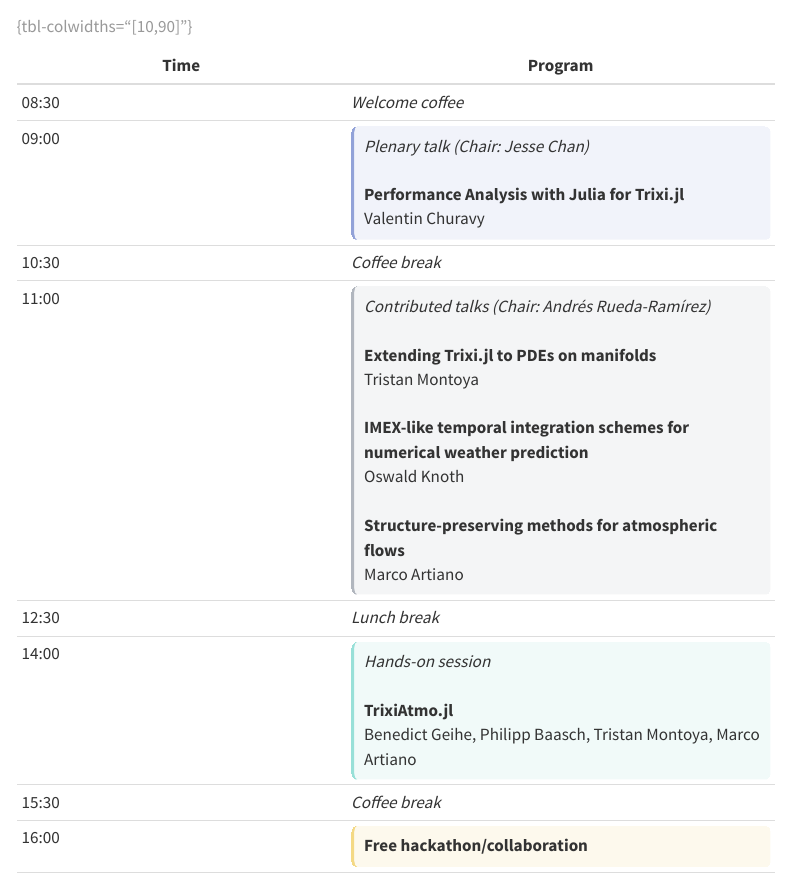
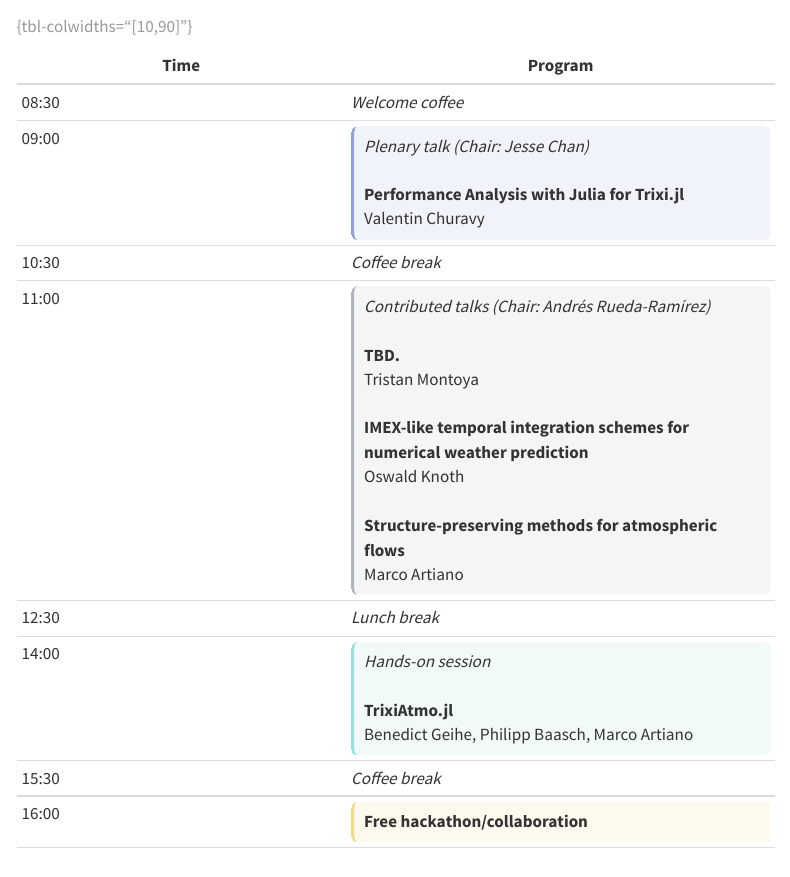
Before and after one commit to trixi-framework/trudi-2026, a Quarto document (website/program.qmd): the page in a window 1100 px wide, from 1310 px down. Rendered offline with R 4.5, knitr and Pandoc in place of Quarto, with nearby package versions; menus at the side of the page are left out.

Commit message:
Update program

```diff
--- a/website/program.qmd
+++ b/website/program.qmd
@@ -132,9 +132,9 @@ See [below](#session-types) for a description of the different session types.
 | 08:30 | *Welcome coffee* |
 | 09:00 | <span id="tue-plenary" class="slot plenary">*Plenary talk (Chair: Jesse Chan)*<br><br>**Performance Analysis with Julia for Trixi.jl**<br>Valentin Churavy</span> |
 | 10:30 | *Coffee break* |
-| 11:00 | <span id="tue-contributed" class="slot contributed">*Contributed talks (Chair: Andrés Rueda-Ramírez)*<br><br>**Extending Trixi.jl to PDEs on manifolds**<br>Tristan Montoya<br><br>**IMEX-like temporal integration schemes for numerical weather prediction**<br>Oswald Knoth<br><br>**Structure-preserving methods for atmospheric flows**<br>Marco Artiano</span> |
+| 11:00 | <span id="tue-contributed" class="slot contributed">*Contributed talks (Chair: Andrés Rueda-Ramírez)*<br><br>**TBD.**<br>Tristan Montoya<br><br>**IMEX-like temporal integration schemes for numerical weather prediction**<br>Oswald Knoth<br><br>**Structure-preserving methods for atmospheric flows**<br>Marco Artiano</span> |
 | 12:30 | *Lunch break* |
-| 14:00 | <span id="tue-handson" class="slot handson">*Hands-on session*<br><br>**TrixiAtmo.jl**<br>Benedict Geihe, Philipp Baasch, Tristan Montoya, Marco Artiano</span> |
+| 14:00 | <span id="tue-handson" class="slot handson">*Hands-on session*<br><br>**TrixiAtmo.jl**<br>Benedict Geihe, Philipp Baasch, Marco Artiano</span> |
 | 15:30 | *Coffee break* |
 | 16:00 | <span id="tue-open" class="slot open">**Free hackathon/collaboration**</span> |
 | 17:30 | *End of day* |
```
